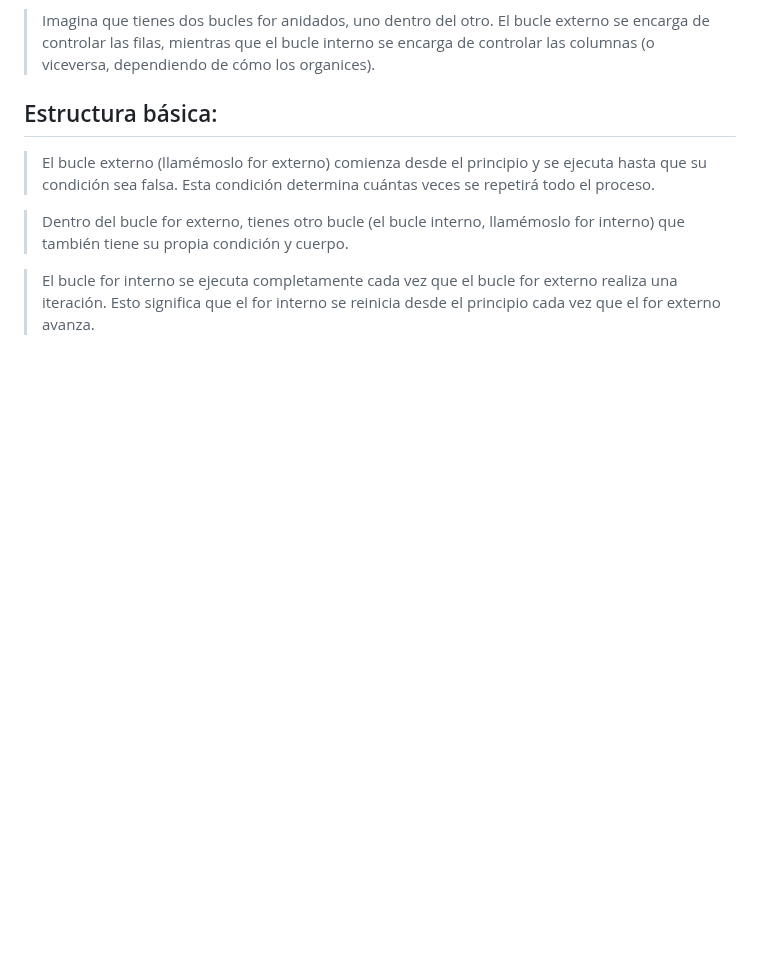
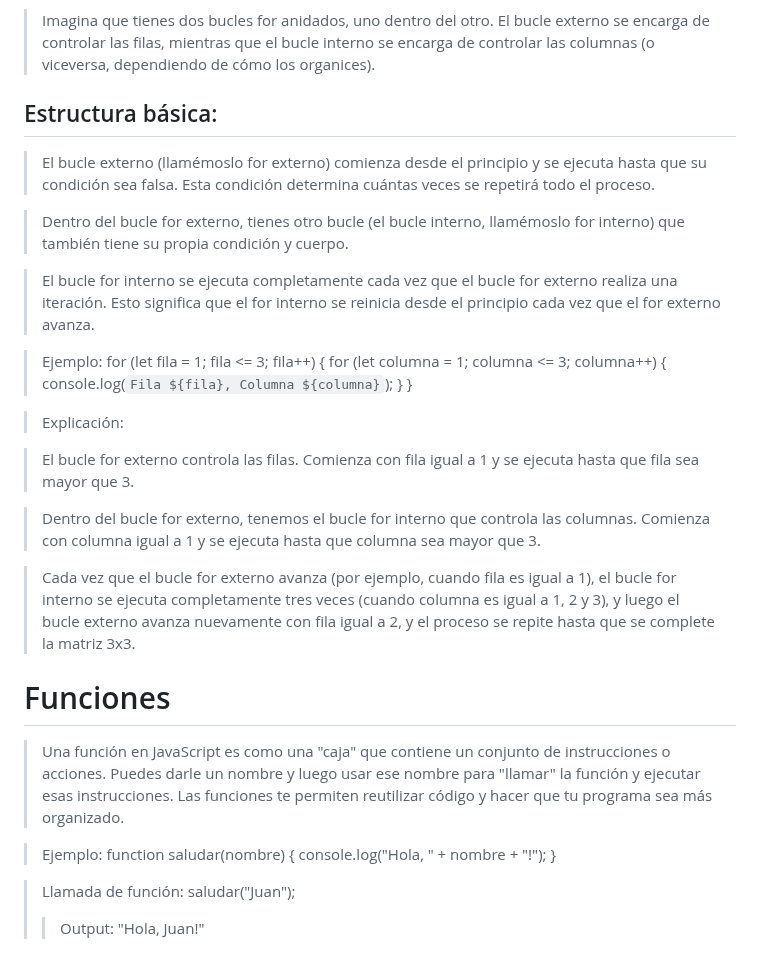
Before and after one commit to Mat-Shiro98/Practica-de-JavaScript, a Markdown page: notas_js_avanzado.md, the part around the change. GitHub-like rendering; blank space fills up the shorter version.

Commit message:
Notas nuevas de JS v2

```diff
--- a/notas_js_avanzado.md
+++ b/notas_js_avanzado.md
@@ -164,3 +164,32 @@
 >Dentro del bucle for externo, tienes otro bucle (el bucle interno, llamémoslo for interno) que también tiene su propia condición y cuerpo.
 
 >El bucle for interno se ejecuta completamente cada vez que el bucle for externo realiza una iteración. Esto significa que el for interno se reinicia desde el principio cada vez que el for externo avanza.
+
+>Ejemplo:
+    for (let fila = 1; fila <= 3; fila++) {
+    for (let columna = 1; columna <= 3; columna++) {
+        console.log(`Fila ${fila}, Columna ${columna}`);
+     }
+    }
+
+>Explicación:
+
+>El bucle for externo controla las filas. Comienza con fila igual a 1 y se ejecuta hasta que fila sea mayor que 3.
+
+>Dentro del bucle for externo, tenemos el bucle for interno que controla las columnas. Comienza con columna igual a 1 y se ejecuta hasta que columna sea mayor que 3.
+
+>Cada vez que el bucle for externo avanza (por ejemplo, cuando fila es igual a 1), el bucle for interno se ejecuta completamente tres veces (cuando columna es igual a 1, 2 y 3), y luego el bucle externo avanza nuevamente con fila igual a 2, y el proceso se repite hasta que se complete la matriz 3x3.
+
+
+# Funciones
+
+>Una función en JavaScript es como una "caja" que contiene un conjunto de instrucciones o acciones. Puedes darle un nombre y luego usar ese nombre para "llamar" la función y ejecutar esas instrucciones. Las funciones te permiten reutilizar código y hacer que tu programa sea más organizado.
+
+>Ejemplo:
+    function saludar(nombre) {
+         console.log("Hola, " + nombre + "!");
+    }
+
+> Llamada de función:
+    saludar("Juan");
+>> Output: "Hola, Juan!"
```
